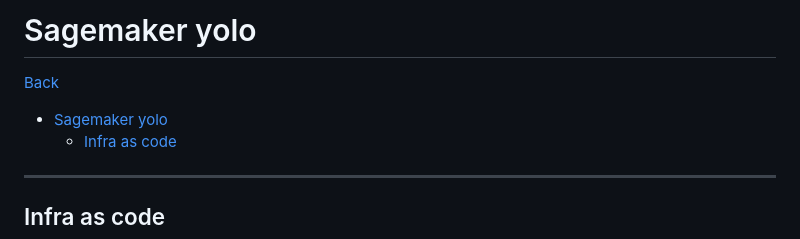
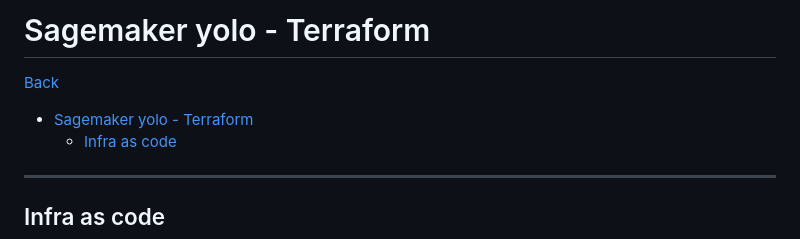
Before and after one commit to simonangel-fong/sagemaker-yolo, a Markdown page: docs/01-infra.md, the part around one of its changes. Drawn GitHub-style.

```diff
--- a/docs/01-infra.md
+++ b/docs/01-infra.md
@@ -1,8 +1,8 @@
-# Sagemaker yolo
+# Sagemaker yolo - Terraform
 
 [Back](../README.md)
 
-- [Sagemaker yolo](#sagemaker-yolo)
+- [Sagemaker yolo - Terraform](#sagemaker-yolo---terraform)
   - [Infra as code](#infra-as-code)
 
 ---
```
Also changed, not shown: other parts of docs/01-infra.md (+2 -0 lines), README.md (+56 -30 lines), docs/05-cicd.md (+2 -0 lines), docs/img/cicd_pipeline01.png (added), docs/img/infra_architecture.png (added), 1 other file.
